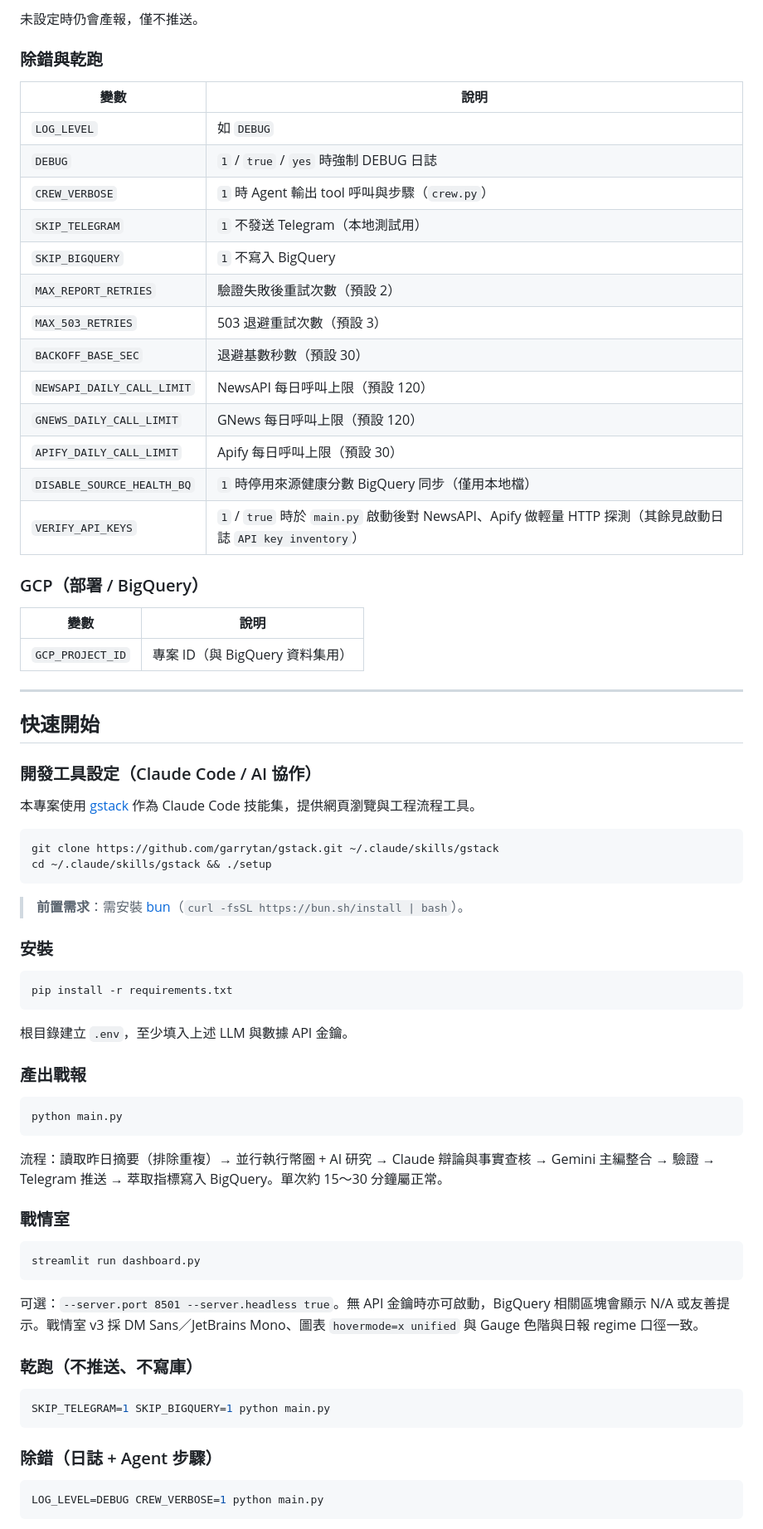
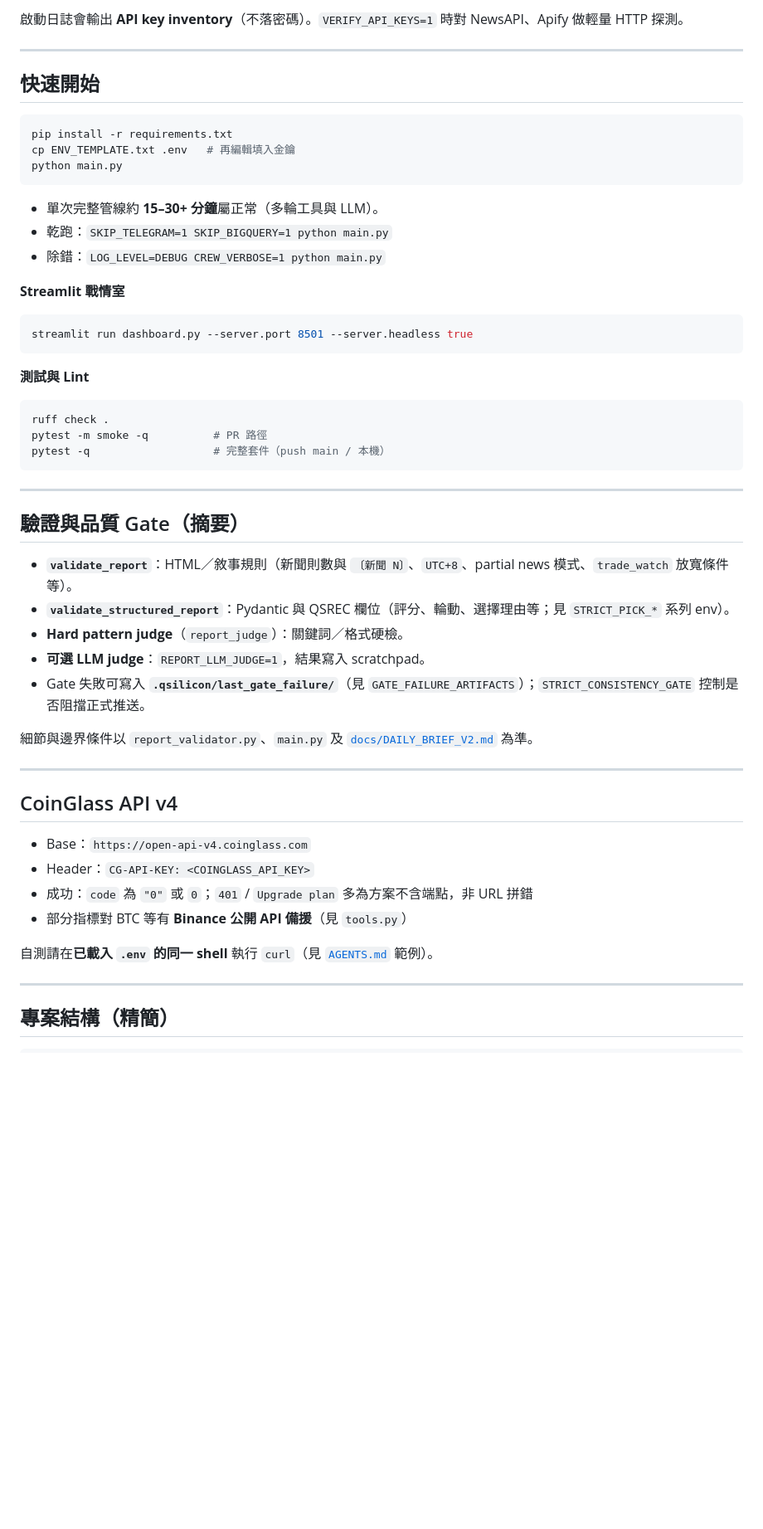
Before and after one commit to godmosword/my-investment-ai-agent, a Markdown page: README.md, the part around one of its changes. Shown at 83% size. GitHub-like rendering; blank space fills up the shorter version.

Commit message:
docs: rewrite README for dual-crew pipeline, gates, and ops
Made-with: Cursor

````diff
--- a/README.md
+++ b/README.md
@@ -145,76 +114,58 @@ curl -s "https://open-api-v4.coinglass.com/api/futures/open-interest/aggregated-
-未設定時仍會產報，僅不推送。
-
-### 除錯與乾跑
-
-| 變數 | 說明 |
-|------|------|
-| `LOG_LEVEL` | 如 `DEBUG` |
-| `DEBUG` | `1` / `true` / `yes` 時強制 DEBUG 日誌 |
-| `CREW_VERBOSE` | `1` 時 Agent 輸出 tool 呼叫與步驟（`crew.py`） |
-| `SKIP_TELEGRAM` | `1` 不發送 Telegram（本地測試用） |
-| `SKIP_BIGQUERY` | `1` 不寫入 BigQuery |
-| `MAX_REPORT_RETRIES` | 驗證失敗後重試次數（預設 2） |
-| `MAX_503_RETRIES` | 503 退避重試次數（預設 3） |
-| `BACKOFF_BASE_SEC` | 退避基數秒數（預設 30） |
-| `NEWSAPI_DAILY_CALL_LIMIT` | NewsAPI 每日呼叫上限（預設 120） |
-| `GNEWS_DAILY_CALL_LIMIT` | GNews 每日呼叫上限（預設 120） |
-| `APIFY_DAILY_CALL_LIMIT` | Apify 每日呼叫上限（預設 30） |
-| `DISABLE_SOURCE_HEALTH_BQ` | `1` 時停用來源健康分數 BigQuery 同步（僅用本地檔） |
-| `VERIFY_API_KEYS` | `1` / `true` 時於 `main.py` 啟動後對 NewsAPI、Apify 做輕量 HTTP 探測（其餘見啟動日誌 `API key inventory`） |
-
-### GCP（部署 / BigQuery）
-
-| 變數 | 說明 |
-|------|------|
-| `GCP_PROJECT_ID` | 專案 ID（與 BigQuery 資料集用） |
+啟動日誌會輸出 **API key inventory**（不落密碼）。`VERIFY_API_KEYS=1` 時對 NewsAPI、Apify 做輕量 HTTP 探測。
 
 ---
 
 ## 快速開始
 
-### 開發工具設定（Claude Code / AI 協作）
-
-本專案使用 [gstack](https://github.com/garrytan/gstack) 作為 Claude Code 技能集，提供網頁瀏覽與工程流程工具。
-
-```bash
-git clone https://github.com/garrytan/gstack.git ~/.claude/skills/gstack
-cd ~/.claude/skills/gstack && ./setup
-```
-
-> **前置需求**：需安裝 [bun](https://bun.sh/)（`curl -fsSL https://bun.sh/install | bash`）。
-
-### 安裝
-
 ```bash
 pip install -r requirements.txt
-```
-
-根目錄建立 `.env`，至少填入上述 LLM 與數據 API 金鑰。
-
-### 產出戰報
-
-```bash
+cp ENV_TEMPLATE.txt .env   # 再編輯填入金鑰
 python main.py
 ```
 
-流程：讀取昨日摘要（排除重複）→ 並行執行幣圈 + AI 研究 → Claude 辯論與事實查核 → Gemini 主編整合 → 驗證 → Telegram 推送 → 萃取指標寫入 BigQuery。單次約 15～30 分鐘屬正常。
+- 單次完整管線約 **15–30+ 分鐘**屬正常（多輪工具與 LLM）。
+- 乾跑：`SKIP_TELEGRAM=1 SKIP_BIGQUERY=1 python main.py`
+- 除錯：`LOG_LEVEL=DEBUG CREW_VERBOSE=1 python main.py`
 
-### 戰情室
+**Streamlit 戰情室**
 
 ```bash
-streamlit run dashboard.py
+streamlit run dashboard.py --server.port 8501 --server.headless true
 ```
 
-可選：`--server.port 8501 --server.headless true`。無 API 金鑰時亦可啟動，BigQuery 相關區塊會顯示 N/A 或友善提示。戰情室 v3 採 DM Sans／JetBrains Mono、圖表 `hovermode=x unified` 與 Gauge 色階與日報 regime 口徑一致。
-
-### 乾跑（不推送、不寫庫）
+**測試與 Lint**
 
 ```bash
-SKIP_TELEGRAM=1 SKIP_BIGQUERY=1 python main.py
+ruff check .
+pytest -m smoke -q          # PR 路徑
+pytest -q                   # 完整套件（push main / 本機）
 ```
 
-### 除錯（日誌 + Agent 步驟）
+---
 
-```bash
-LOG_LEVEL=DEBUG CREW_VERBOSE=1 python main.py
+## 驗證與品質 Gate（摘要）
+
+- **`validate_report`**：HTML／敘事規則（新聞則數與 `〔新聞 N〕`、`UTC+8`、partial news 模式、`trade_watch` 放寬條件等）。
+- **`validate_structured_report`**：Pydantic 與 QSREC 欄位（評分、輪動、選擇理由等；見 `STRICT_PICK_*` 系列 env）。
+- **Hard pattern judge**（`report_judge`）：關鍵詞／格式硬檢。
+- **可選 LLM judge**：`REPORT_LLM_JUDGE=1`，結果寫入 scratchpad。
+- Gate 失敗可寫入 **`.qsilicon/last_gate_failure/`**（見 `GATE_FAILURE_ARTIFACTS`）；`STRICT_CONSISTENCY_GATE` 控制是否阻擋正式推送。
+
+細節與邊界條件以 `report_validator.py`、`main.py` 及 [`docs/DAILY_BRIEF_V2.md`](docs/DAILY_BRIEF_V2.md) 為準。
+
+---
+
+## CoinGlass API v4
+
+- Base：`https://open-api-v4.coinglass.com`
+- Header：`CG-API-KEY: <COINGLASS_API_KEY>`
+- 成功：`code` 為 `"0"` 或 `0`；`401` / `Upgrade plan` 多為方案不含端點，非 URL 拼錯
+- 部分指標對 BTC 等有 **Binance 公開 API 備援**（見 `tools.py`）
+
+自測請在**已載入 `.env` 的同一 shell** 執行 `curl`（見 [`AGENTS.md`](AGENTS.md) 範例）。
+
+---
+
+## 專案結構（精簡）
+
 ```
````
Also changed, not shown: other parts of README.md (+157 -158 lines).
